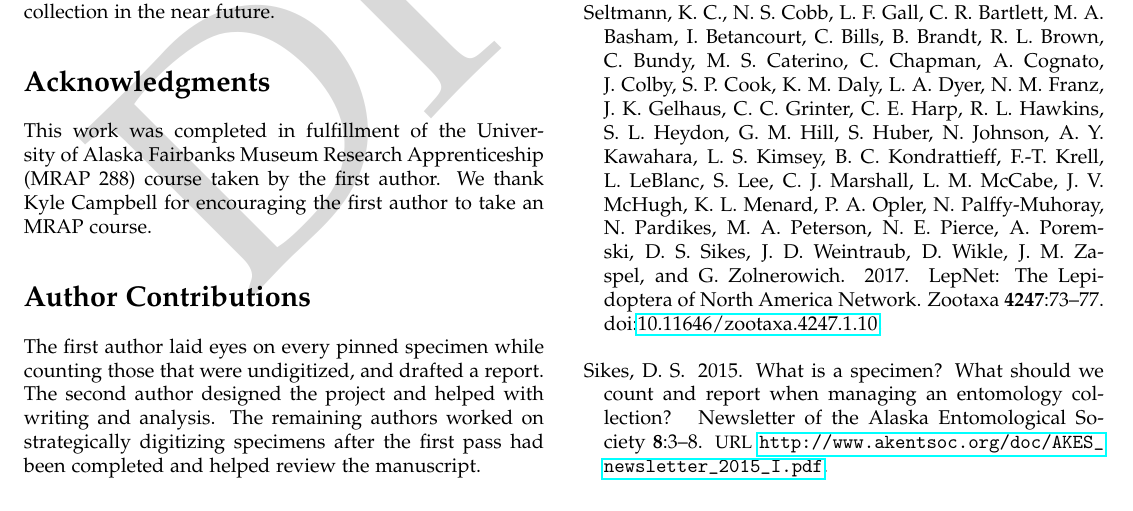
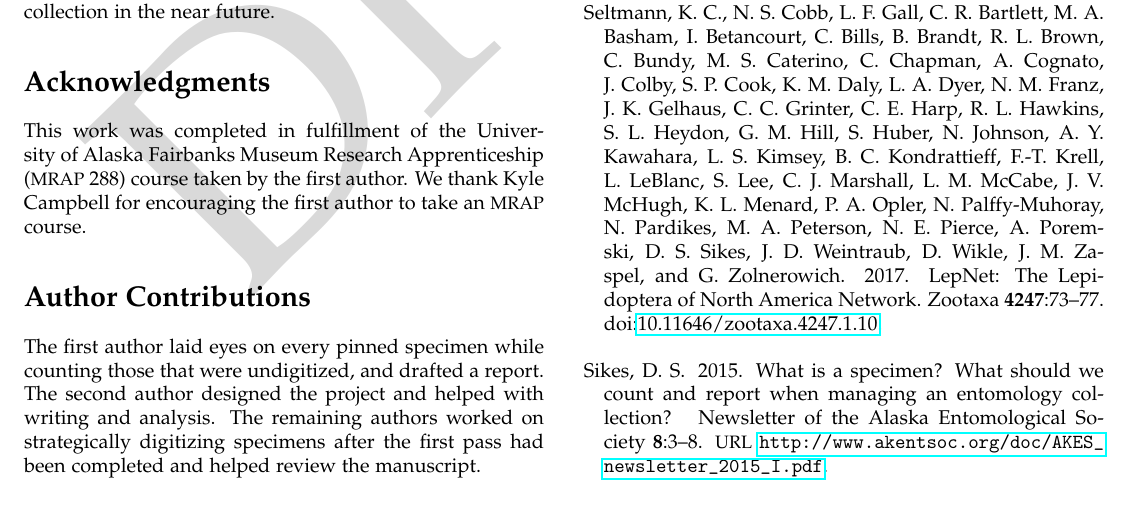
Before and after one commit to Alaska-Entomological-Society/AKES_Newsletter, a LaTeX document (2021/01/AKES_newsletter_2021_01.tex, which reads 2021/01/digitization.tex): part of page 4 of 5, cut so that both start at the same text. Compiled offline with pdfLaTeX.

Commit message:
Edit digitization article

```diff
--- a/2021/01/digitization.tex
+++ b/2021/01/digitization.tex
@@ -69,7 +69,7 @@ Prior to this project we did not know the size of the pinned insect collection n
 
 \section{Acknowledgments}
 
-This work was completed in fulfillment of the University of Alaska Fairbanks Museum Research Apprenticeship (MRAP 288) course taken by the first author. We thank Kyle Campbell for encouraging the first author to take an MRAP course.
+This work was completed in fulfillment of the University of Alaska Fairbanks Museum Research Apprenticeship (\acr{MRAP} 288) course taken by the first author. We thank Kyle Campbell for encouraging the first author to take an \acr{MRAP} course.
 
 \section{Author Contributions}
 
```
